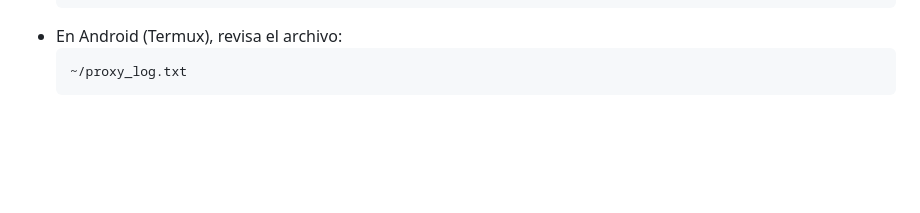
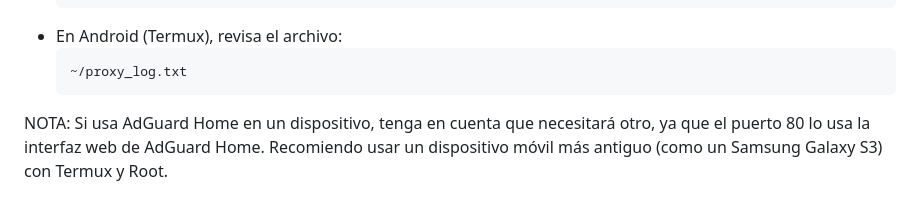
Before and after one commit to elmendezz/unavaible-page-adguard-home, a Markdown page: es.md, the part around the change. Drawn GitHub-style; blank space fills up the shorter version.

````diff
--- a/es.md
+++ b/es.md
@@ -312,3 +312,4 @@ A partir de este momento, cualquier dominio bloqueado mostrará la **página de
   ```bash
   ~/proxy_log.txt
   ```
+NOTA: Si usa AdGuard Home en un dispositivo, tenga en cuenta que necesitará otro, ya que el puerto 80 lo usa la interfaz web de AdGuard Home. Recomiendo usar un dispositivo móvil más antiguo (como un Samsung Galaxy S3) con Termux y Root.
````
